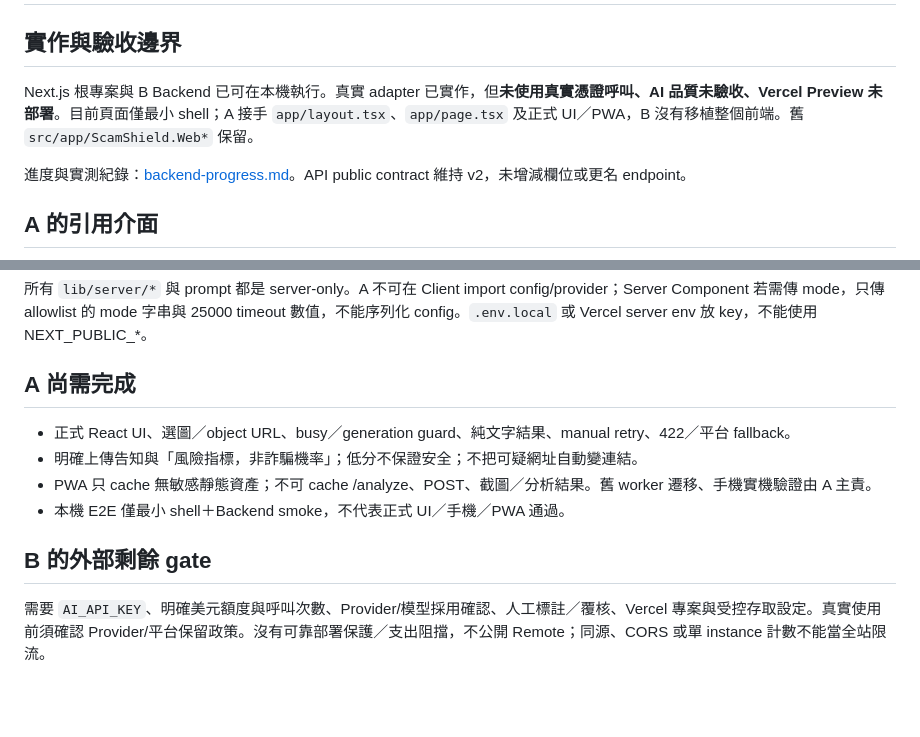
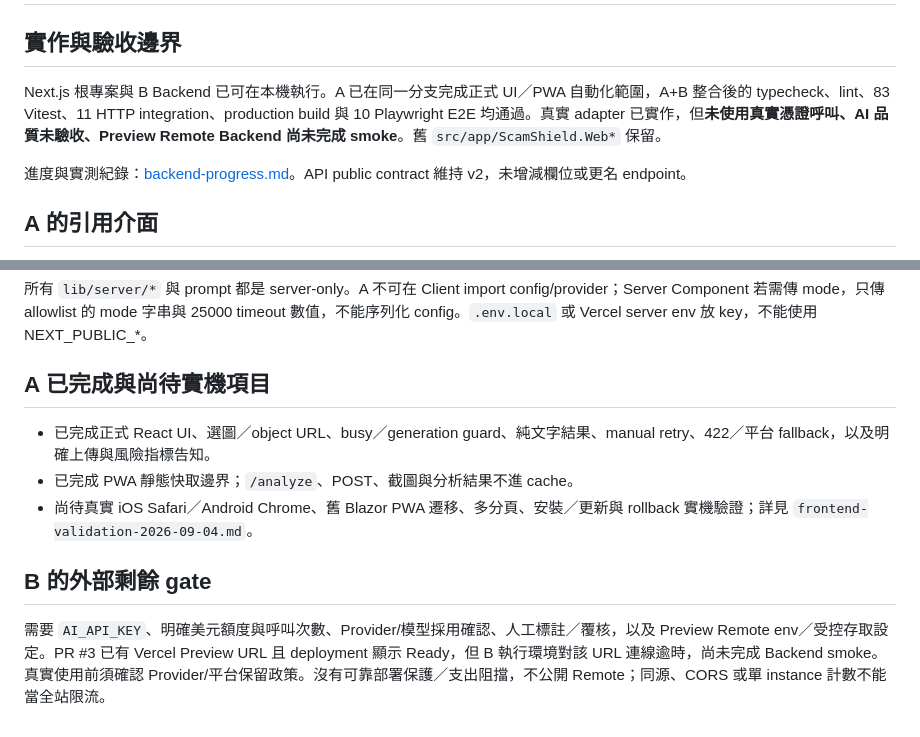
Before and after one commit to csfishy/scamshield-ai, a Markdown page: docs/backend-handoff.md, 2 parts joined by grey strips. Rendered like a GitHub page; blank space fills up the shorter version.

```diff
--- a/docs/backend-handoff.md
+++ b/docs/backend-handoff.md
@@ -2,7 +2,7 @@
 
 ## 實作與驗收邊界
 
-Next.js 根專案與 B Backend 已可在本機執行。真實 adapter 已實作，但**未使用真實憑證呼叫、AI 品質未驗收、Vercel Preview 未部署**。目前頁面僅最小 shell；A 接手 `app/layout.tsx`、`app/page.tsx` 及正式 UI／PWA，B 沒有移植整個前端。舊 `src/app/ScamShield.Web*` 保留。
+Next.js 根專案與 B Backend 已可在本機執行。A 已在同一分支完成正式 UI／PWA 自動化範圍，A+B 整合後的 typecheck、lint、83 Vitest、11 HTTP integration、production build 與 10 Playwright E2E 均通過。真實 adapter 已實作，但**未使用真實憑證呼叫、AI 品質未驗收、Preview Remote Backend 尚未完成 smoke**。舊 `src/app/ScamShield.Web*` 保留。
 
 進度與實測紀錄：[backend-progress.md](backend-progress.md)。API public contract 維持 v2，未增減欄位或更名 endpoint。
 
@@ -57,13 +57,12 @@ Client timeout 建議 25 秒；Provider 15 秒、API 20 秒、Function 30 秒。
 
 所有 `lib/server/*` 與 prompt 都是 server-only。A 不可在 Client import config/provider；Server Component 若需傳 mode，只傳 allowlist 的 mode 字串與 25000 timeout 數值，不能序列化 config。`.env.local` 或 Vercel server env 放 key，不能使用 NEXT_PUBLIC_*。
 
-## A 尚需完成
+## A 已完成與尚待實機項目
 
-- 正式 React UI、選圖／object URL、busy／generation guard、純文字結果、manual retry、422／平台 fallback。
-- 明確上傳告知與「風險指標，非詐騙機率」；低分不保證安全；不把可疑網址自動變連結。
-- PWA 只 cache 無敏感靜態資產；不可 cache /analyze、POST、截圖／分析結果。舊 worker 遷移、手機實機驗證由 A 主責。
-- 本機 E2E 僅最小 shell＋Backend smoke，不代表正式 UI／手機／PWA 通過。
+- 已完成正式 React UI、選圖／object URL、busy／generation guard、純文字結果、manual retry、422／平台 fallback，以及明確上傳與風險指標告知。
+- 已完成 PWA 靜態快取邊界；`/analyze`、POST、截圖與分析結果不進 cache。
+- 尚待真實 iOS Safari／Android Chrome、舊 Blazor PWA 遷移、多分頁、安裝／更新與 rollback 實機驗證；詳見 `frontend-validation-2026-09-04.md`。
 
 ## B 的外部剩餘 gate
 
-需要 `AI_API_KEY`、明確美元額度與呼叫次數、Provider/模型採用確認、人工標註／覆核、Vercel 專案與受控存取設定。真實使用前須確認 Provider/平台保留政策。沒有可靠部署保護／支出阻擋，不公開 Remote；同源、CORS 或單 instance 計數不能當全站限流。
+需要 `AI_API_KEY`、明確美元額度與呼叫次數、Provider/模型採用確認、人工標註／覆核，以及 Preview Remote env／受控存取設定。PR #3 已有 Vercel Preview URL 且 deployment 顯示 Ready，但 B 執行環境對該 URL 連線逾時，尚未完成 Backend smoke。真實使用前須確認 Provider/平台保留政策。沒有可靠部署保護／支出阻擋，不公開 Remote；同源、CORS 或單 instance 計數不能當全站限流。
```
Also changed, not shown: docs/backend-progress.md (+19 -12 lines).
